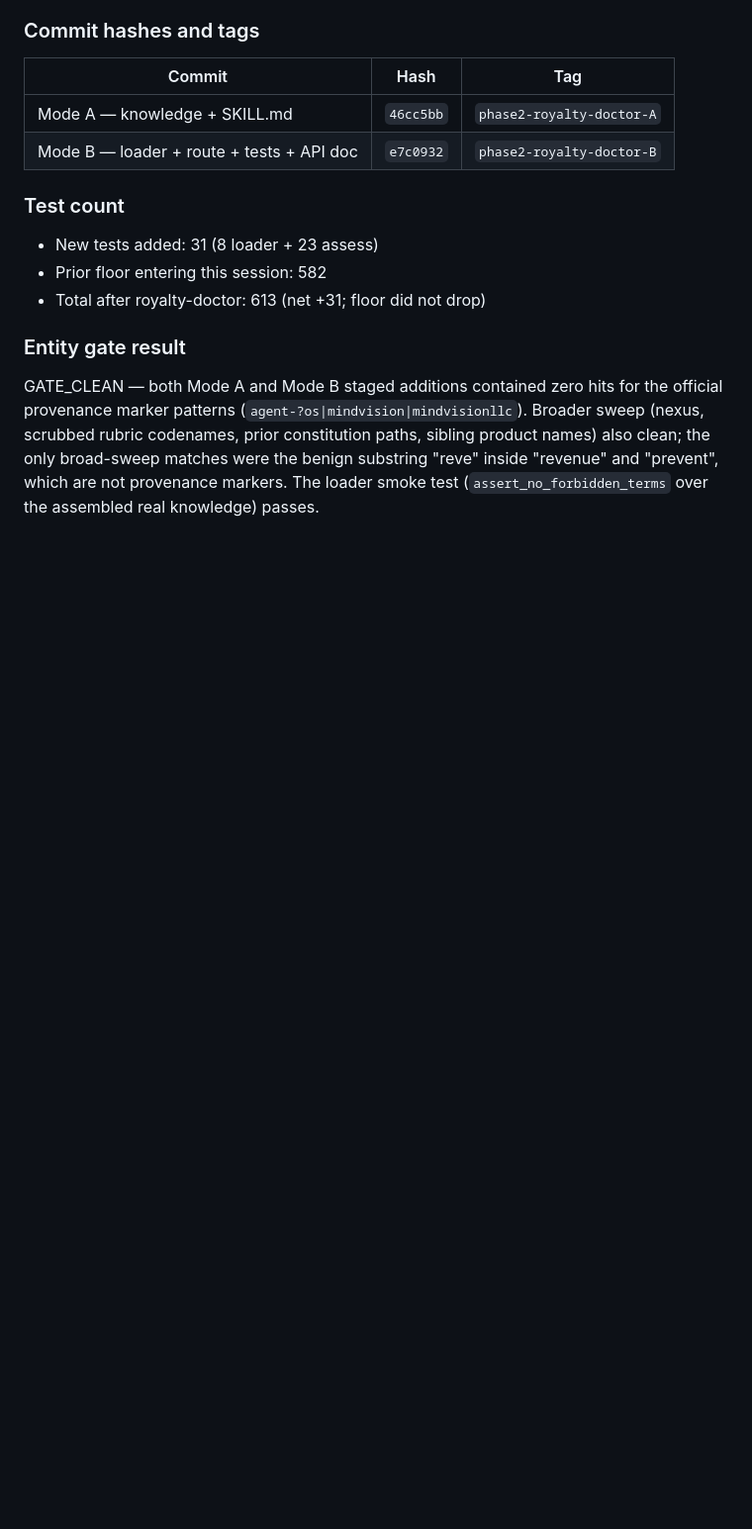
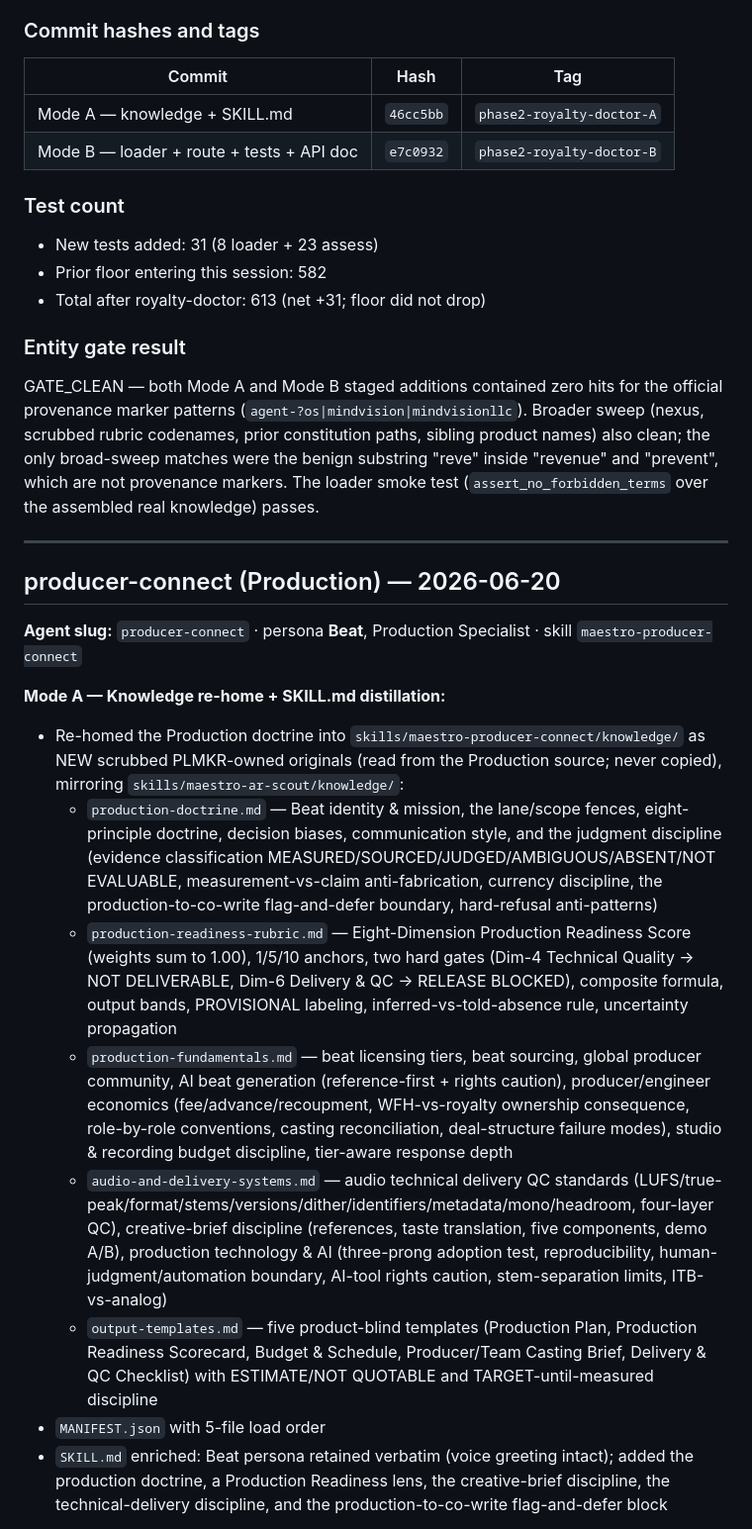
Before and after one commit to psychoblast/maestro-backend, a Markdown page: PHASE2_LOG.md, the part around one of its changes. Shown at 99% size. Rendered like a GitHub page; blank space fills up the shorter version.

Commit message:
[phase2/producer-connect] Append producer-connect result block to PHASE2_LOG.md
Co-Authored-By: Claude Opus 4.8 (1M context) <noreply@anthropic.com>

```diff
--- a/PHASE2_LOG.md
+++ b/PHASE2_LOG.md
@@ -275,3 +275,20 @@ GATE_CLEAN — both Mode A and Mode B staged additions contained zero hits for t
 ### Entity gate result
 
 GATE_CLEAN — both Mode A and Mode B staged additions contained zero hits for the official provenance marker patterns (`agent-?os|mindvision|mindvisionllc`). Broader sweep (nexus, scrubbed rubric codenames, prior constitution paths, sibling product names) also clean; the only broad-sweep matches were the benign substring "reve" inside "revenue" and "prevent", which are not provenance markers. The loader smoke test (`assert_no_forbidden_terms` over the assembled real knowledge) passes.
+
+---
+
+## producer-connect (Production) — 2026-06-20
+
+**Agent slug:** `producer-connect` · persona **Beat**, Production Specialist · skill `maestro-producer-connect`
+
+**Mode A — Knowledge re-home + SKILL.md distillation:**
+- Re-homed the Production doctrine into `skills/maestro-producer-connect/knowledge/` as NEW scrubbed PLMKR-owned originals (read from the Production source; never copied), mirroring `skills/maestro-ar-scout/knowledge/`:
+  - `production-doctrine.md` — Beat identity & mission, the lane/scope fences, eight-principle doctrine, decision biases, communication style, and the judgment discipline (evidence classification MEASURED/SOURCED/JUDGED/AMBIGUOUS/ABSENT/NOT EVALUABLE, measurement-vs-claim anti-fabrication, currency discipline, the production-to-co-write flag-and-defer boundary, hard-refusal anti-patterns)
+  - `production-readiness-rubric.md` — Eight-Dimension Production Readiness Score (weights sum to 1.00), 1/5/10 anchors, two hard gates (Dim-4 Technical Quality → NOT DELIVERABLE, Dim-6 Delivery & QC → RELEASE BLOCKED), composite formula, output bands, PROVISIONAL labeling, inferred-vs-told-absence rule, uncertainty propagation
+  - `production-fundamentals.md` — beat licensing tiers, beat sourcing, global producer community, AI beat generation (reference-first + rights caution), producer/engineer economics (fee/advance/recoupment, WFH-vs-royalty ownership consequence, role-by-role conventions, casting reconciliation, deal-structure failure modes), studio & recording budget discipline, tier-aware response depth
+  - `audio-and-delivery-systems.md` — audio technical delivery QC standards (LUFS/true-peak/format/stems/versions/dither/identifiers/metadata/mono/headroom, four-layer QC), creative-brief discipline (references, taste translation, five components, demo A/B), production technology & AI (three-prong adoption test, reproducibility, human-judgment/automation boundary, AI-tool rights caution, stem-separation limits, ITB-vs-analog)
+  - `output-templates.md` — five product-blind templates (Production Plan, Production Readiness Scorecard, Budget & Schedule, Producer/Team Casting Brief, Delivery & QC Checklist) with ESTIMATE/NOT QUOTABLE and TARGET-until-measured discipline
+- `MANIFEST.json` with 5-file load order
+- `SKILL.md` enriched: Beat persona retained verbatim (voice greeting intact); added the production doctrine, a Production Readiness lens, the creative-brief discipline, the technical-delivery discipline, and the production-to-co-write flag-and-defer block
+
```
Also changed, not shown: other parts of PHASE2_LOG.md (+26 -0 lines).
